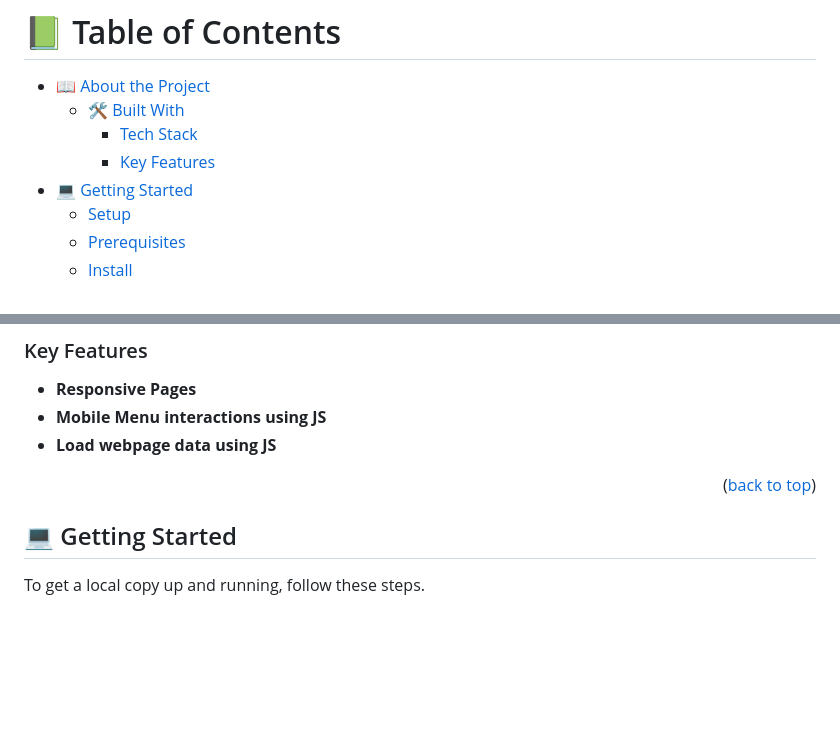
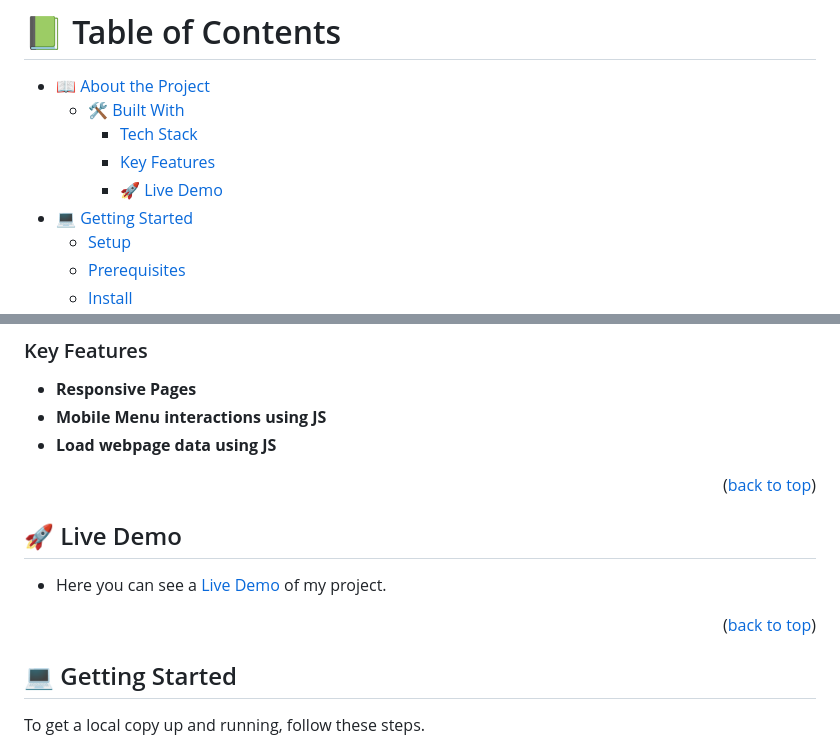
Before and after one commit to hafedEfheij/PortfolioPoject, a Markdown page: README.md, 2 parts joined by grey strips. GitHub-like rendering; blank space fills up the shorter version.

Commit message:
update READMe with deploy info

```diff
--- a/README.md
+++ b/README.md
@@ -15,6 +15,7 @@
   - [🛠 Built With](#built-with)
     - [Tech Stack](#tech-stack)
     - [Key Features](#key-features)
+    - [🚀 Live Demo](#live-demo)
 - [💻 Getting Started](#getting-started)
   - [Setup](#setup)
   - [Prerequisites](#prerequisites)
@@ -54,6 +55,14 @@
 <p align="right">(<a href="#readme-top">back to top</a>)</p>
 
 
+<!-- LIVE DEMO -->
+
+## 🚀 Live Demo <a name="live-demo"></a>
+
+- Here you can see a  [Live Demo]( https://hafedefheij.github.io/Portfolio-setup-and-mobile-first/) of my project.
+
+<p align="right">(<a href="#readme-top">back to top</a>)</p>
+<!-- GETTING STARTED -->
 
 <!-- GETTING STARTED -->
 
```
